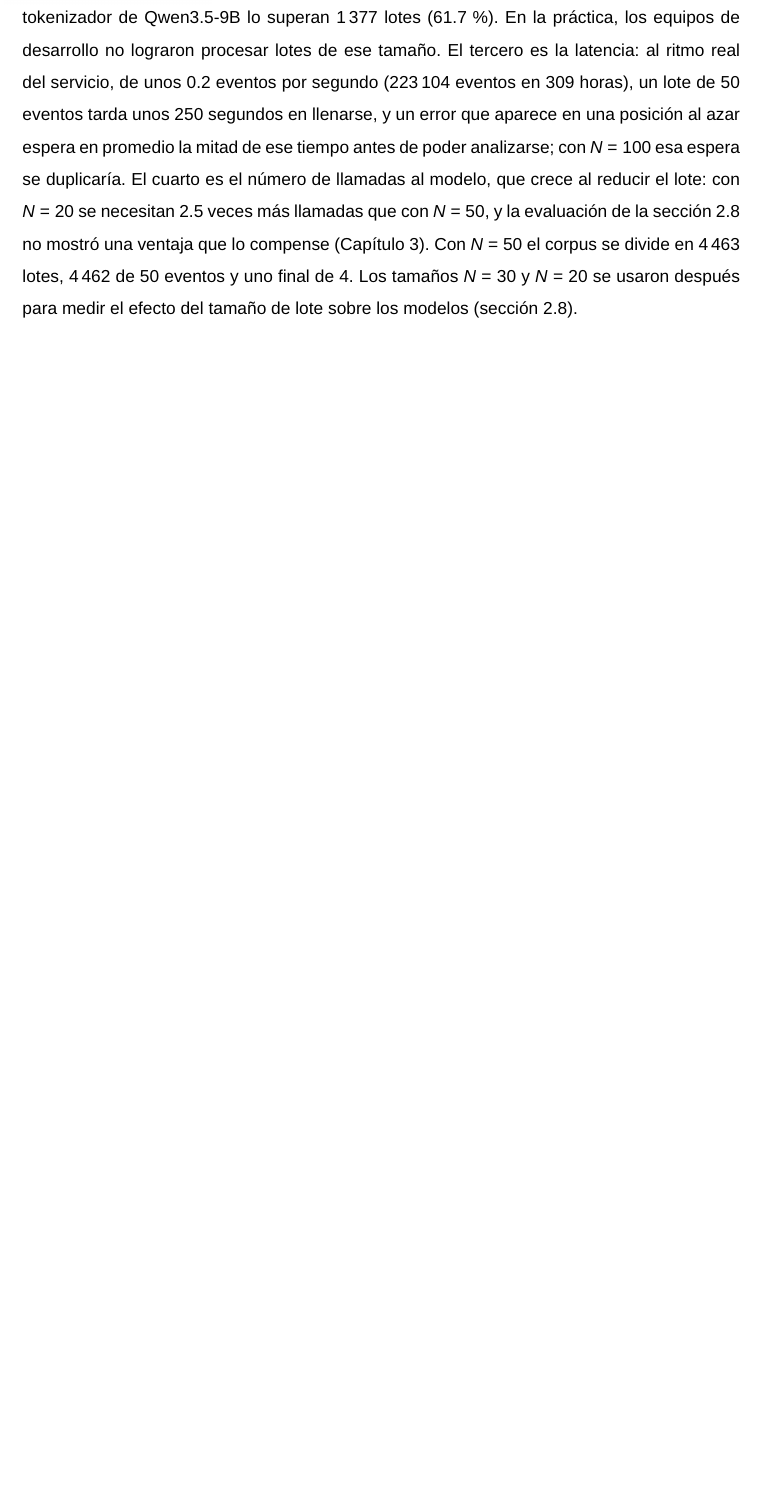
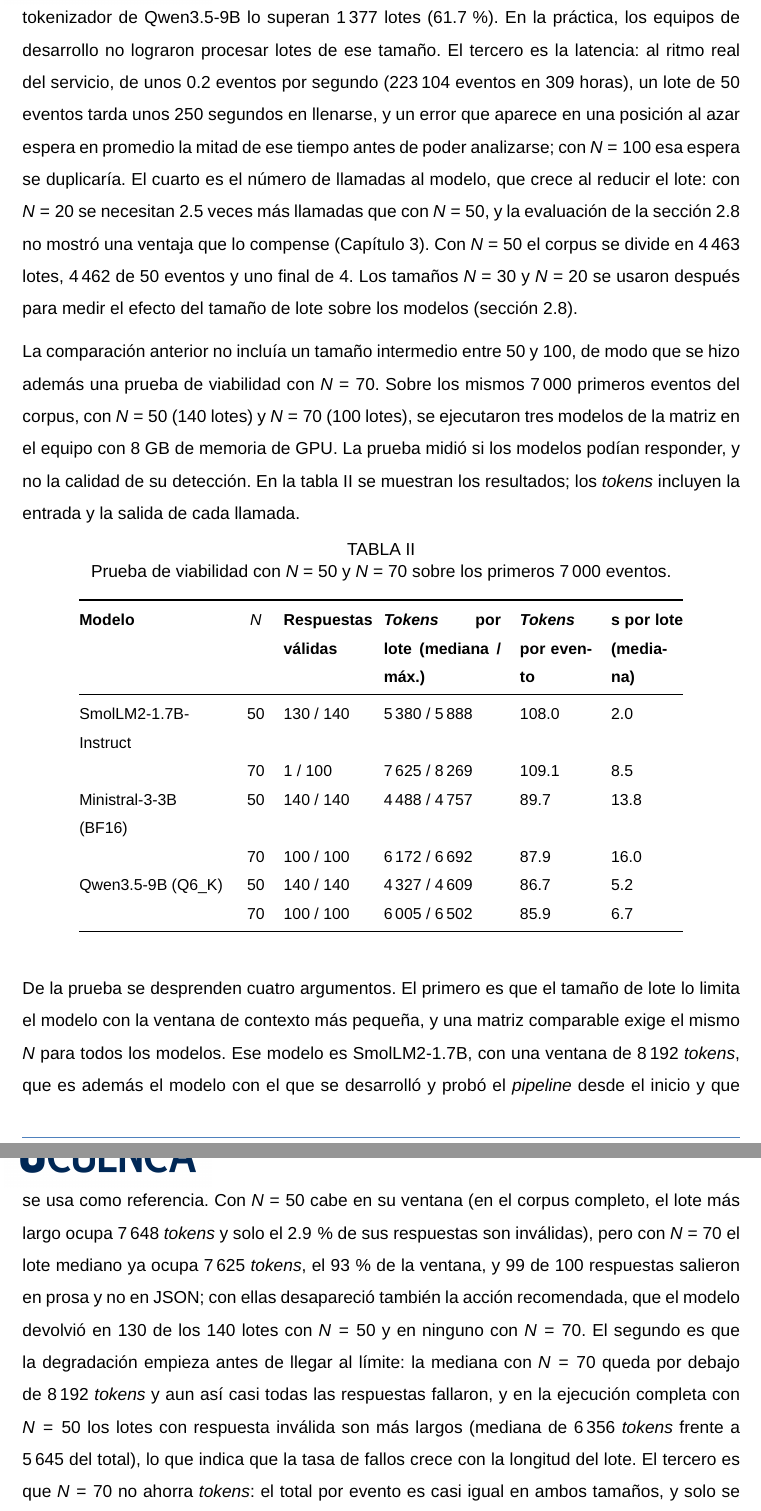
Before and after one commit to oscariolo/slm-pipeline-thesis, a LaTeX book (sections/_antes_reestructura/TFG.tex, which reads sections/05_Metodologia.tex): part of page 17 of 46 before the commit and two parts of pages 17 and 18 of 47 after it, the two joined at a grey line, cut so that both start at the same text, the shorter picture padded with empty space. Compiled offline with pdfLaTeX.

Commit message:
Metodos v2

```diff
--- a/sections/05_Metodologia.tex
+++ b/sections/05_Metodologia.tex
@@ -51,6 +51,32 @@ $N$ & \textbf{Lotes} & \textbf{Lotes con error} & \textbf{Ráfagas de errores pa
 \end{table}
 
 Se eligió $N = 50$ como compromiso entre cuatro factores. El primero es la integridad de los errores: con lotes más pequeños, una ráfaga de errores queda partida entre dos lotes con más frecuencia (11.3\,\% con $N = 10$ frente a 2.3\,\% con $N = 50$), y el modelo ve solo una parte del incidente. El segundo es el costo computacional: un lote de 50 eventos ocupa una mediana de 4\,069 \textit{tokens} y un máximo de 5\,229 con el tokenizador del modelo de \textit{embeddings}, de modo que cabe holgadamente en la ventana de contexto de los modelos, mientras que con $N = 100$ la mediana sube a unos 8\,140 \textit{tokens} y el máximo a unos 9\,360, de modo que 524 de los 2\,232 lotes (23.5\,\%) superan el límite de 8\,192 \textit{tokens} del modelo de \textit{embeddings}, y con el tokenizador de Qwen3.5-9B lo superan 1\,377 lotes (61.7\,\%). En la práctica, los equipos de desarrollo no lograron procesar lotes de ese tamaño. El tercero es la latencia: al ritmo real del servicio, de unos 0.2 eventos por segundo (223\,104 eventos en 309 horas), un lote de 50 eventos tarda unos 250 segundos en llenarse, y un error que aparece en una posición al azar espera en promedio la mitad de ese tiempo antes de poder analizarse; con $N = 100$ esa espera se duplicaría. El cuarto es el número de llamadas al modelo, que crece al reducir el lote: con $N = 20$ se necesitan 2.5 veces más llamadas que con $N = 50$, y la evaluación de la sección~\ref{sec:met_evaluacion} no mostró una ventaja que lo compense (Capítulo~\ref{cap:resultados}). Con $N = 50$ el corpus se divide en 4\,463 lotes, 4\,462 de 50 eventos y uno final de 4. Los tamaños $N = 30$ y $N = 20$ se usaron después para medir el efecto del tamaño de lote sobre los modelos (sección~\ref{sec:met_evaluacion}).
+
+La comparación anterior no incluía un tamaño intermedio entre 50 y 100, de modo que se hizo además una prueba de viabilidad con $N = 70$. Sobre los mismos 7\,000 primeros eventos del corpus, con $N = 50$ (140 lotes) y $N = 70$ (100 lotes), se ejecutaron tres modelos de la matriz en el equipo con 8~GB de memoria de GPU. La prueba midió si los modelos podían responder, y no la calidad de su detección. En la tabla~\ref{tab:met_n70} se muestran los resultados; los \textit{tokens} incluyen la entrada y la salida de cada llamada.
+
+\begin{table}[H]
+\centering
+\caption{Prueba de viabilidad con $N = 50$ y $N = 70$ sobre los primeros 7\,000 eventos.}
+\label{tab:met_n70}
+\small
+\begin{tabular}{@{}p{3.3cm}cp{1.8cm}p{2.6cm}p{1.6cm}p{1.6cm}@{}}
+\toprule
+\textbf{Modelo} & $N$ & \textbf{Respuestas válidas} & \textbf{\textit{Tokens} por lote (mediana / máx.)} & \textbf{\textit{Tokens} por evento} & \textbf{s por lote (mediana)} \\
+\midrule
+SmolLM2-1.7B-Instruct & 50 & 130 / 140 & 5\,380 / 5\,888 & 108.0 & 2.0 \\
+ & 70 & 1 / 100 & 7\,625 / 8\,269 & 109.1 & 8.5 \\
+Ministral-3-3B (BF16) & 50 & 140 / 140 & 4\,488 / 4\,757 & 89.7 & 13.8 \\
+ & 70 & 100 / 100 & 6\,172 / 6\,692 & 87.9 & 16.0 \\
+Qwen3.5-9B (Q6\_K) & 50 & 140 / 140 & 4\,327 / 4\,609 & 86.7 & 5.2 \\
+ & 70 & 100 / 100 & 6\,005 / 6\,502 & 85.9 & 6.7 \\
+\bottomrule
+\end{tabular}
+\normalsize
+\end{table}
+
+De la prueba se desprenden cuatro argumentos. El primero es que el tamaño de lote lo limita el modelo con la ventana de contexto más pequeña, y una matriz comparable exige el mismo $N$ para todos los modelos. Ese modelo es SmolLM2-1.7B, con una ventana de 8\,192 \textit{tokens}, que es además el modelo con el que se desarrolló y probó el \textit{pipeline} desde el inicio y que se usa como referencia. Con $N = 50$ cabe en su ventana (en el corpus completo, el lote más largo ocupa 7\,648 \textit{tokens} y solo el 2.9\,\% de sus respuestas son inválidas), pero con $N = 70$ el lote mediano ya ocupa 7\,625 \textit{tokens}, el 93\,\% de la ventana, y 99 de 100 respuestas salieron en prosa y no en JSON; con ellas desapareció también la acción recomendada, que el modelo devolvió en 130 de los 140 lotes con $N = 50$ y en ninguno con $N = 70$. El segundo es que la degradación empieza antes de llegar al límite: la mediana con $N = 70$ queda por debajo de 8\,192 \textit{tokens} y aun así casi todas las respuestas fallaron, y en la ejecución completa con $N = 50$ los lotes con respuesta inválida son más largos (mediana de 6\,356 \textit{tokens} frente a 5\,645 del total), lo que indica que la tasa de fallos crece con la longitud del lote. El tercero es que $N = 70$ no ahorra \textit{tokens}: el total por evento es casi igual en ambos tamaños, y solo se reduce el número de llamadas, a cambio de que cada una sea unas 1.4 veces más grande y más lenta (16\,\% más en Ministral, 29\,\% más en Qwen3.5-9B y unas cuatro veces más en SmolLM2). El cuarto es que $N = 70$ no encaja con el \textit{ground truth}: la revisión experta, las reglas y la propagación se hicieron por lotes de 50, y como 70 no es múltiplo de 50, evaluarlo con etiquetas exactas exigiría bloques de 350 eventos o rehacer la votación y la revisión.
+
+Ministral-3-3B y Qwen3.5-9B sí respondieron sin fallos con $N = 70$, y no se midió si ese tamaño mejora o empeora su detección. La prueba respalda, por tanto, que $N = 70$ no es viable para toda la matriz de modelos, y no que $N = 50$ sea mejor para cada modelo. Su alcance es limitado: usa 7\,000 eventos y un solo equipo, y no considera la memoria de GPU como evidencia, porque Ollama reserva la misma memoria con ambos tamaños.
 
 \section{Construcción del \textit{ground truth}}\label{sec:met_gt}
 
```
Also changed, not shown: sections/05_Metodologia.tex (2 more changed lines).
